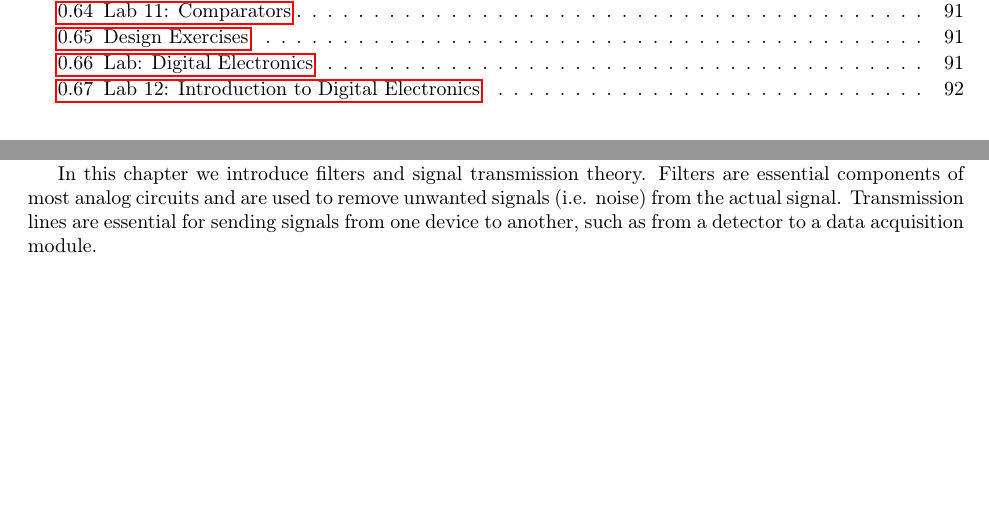
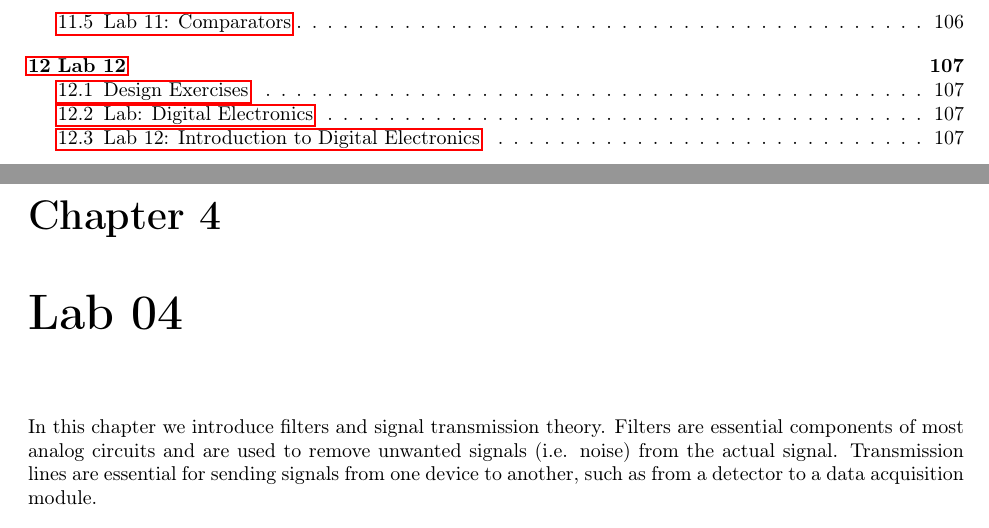
Before and after one commit to wdconinc/electronics, a LaTeX book (electronics_labs.tex): two parts of pages 6 and 30 of 92 before the commit and two parts of pages 7 and 35 of 107 after it, joined at a grey line, cut so that both start at the same text, the shorter picture padded with empty space. Compiled offline with pdfLaTeX.

Commit message:
Add lab title page between each chapter.

```diff
--- a/electronics_labs.tex
+++ b/electronics_labs.tex
@@ -16,6 +16,7 @@
 \tableofcontents
 
 \foreach \n in {01,02,03,04,05,06,07,08,09,10,11,12}{%
+ \chapter{Lab \n}
  \import{lab\n/}{lab\n}
  \import{lab\n/}{notes\n}
 }
```
